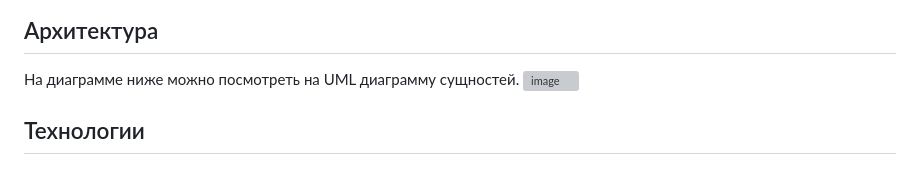
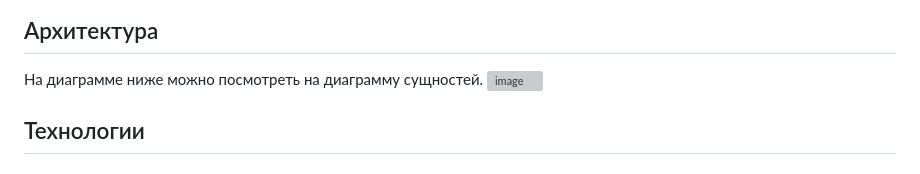
Before and after one commit to avalanche05/finodays, a Markdown page: README.md, the part around one of its changes. Rendered like a GitHub page; grey boxes are pictures that could not be loaded.

```diff
--- a/README.md
+++ b/README.md
@@ -73,6 +78,6 @@ python test_default_controller.py
 ## Архитектура
 
-На диаграмме ниже можно посмотреть на UML диаграмму сущностей.
+На диаграмме ниже можно посмотреть на диаграмму сущностей.
 <img width="599" alt="image" src="https://github.com/avalanche05/finodays/assets/21103882/6f3e0181-d584-4823-ab16-6b6e373e9db1">
 
 
```
Also changed, not shown: other parts of README.md (+5 -0 lines).
